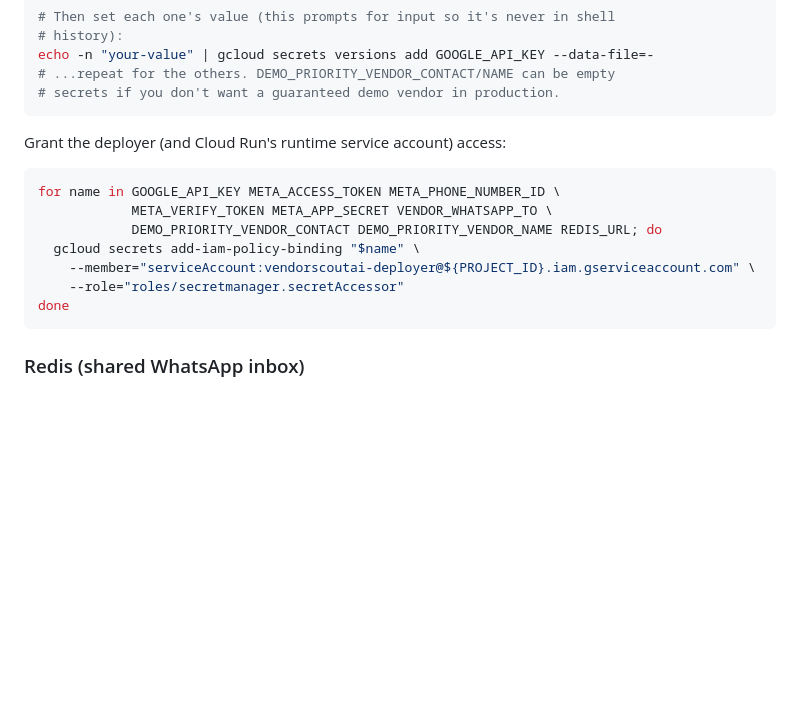
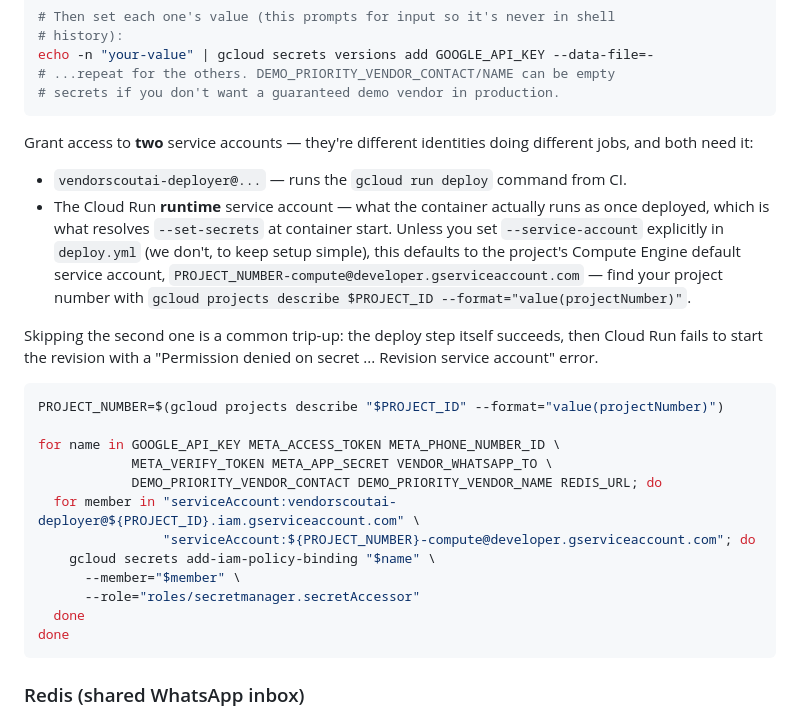
Before and after one commit to apawase1/vendorScoutAI, a Markdown page: DEPLOY.md, the part around the change. Drawn GitHub-style; blank space fills up the shorter version.

````diff
--- a/DEPLOY.md
+++ b/DEPLOY.md
@@ -77,15 +77,34 @@ echo -n "your-value" | gcloud secrets versions add GOOGLE_API_KEY --data-file=-
 # secrets if you don't want a guaranteed demo vendor in production.
 ```
 
-Grant the deployer (and Cloud Run's runtime service account) access:
+Grant access to **two** service accounts — they're different identities
+doing different jobs, and both need it:
+
+- `vendorscoutai-deployer@...` — runs the `gcloud run deploy` command from CI.
+- The Cloud Run **runtime** service account — what the container actually
+  runs as once deployed, which is what resolves `--set-secrets` at
+  container start. Unless you set `--service-account` explicitly in
+  `deploy.yml` (we don't, to keep setup simple), this defaults to the
+  project's Compute Engine default service account,
+  `PROJECT_NUMBER-compute@developer.gserviceaccount.com` — find your
+  project number with `gcloud projects describe $PROJECT_ID --format="value(projectNumber)"`.
+
+Skipping the second one is a common trip-up: the deploy step itself
+succeeds, then Cloud Run fails to start the revision with a "Permission
+denied on secret ... Revision service account" error.
 
 ```bash
+PROJECT_NUMBER=$(gcloud projects describe "$PROJECT_ID" --format="value(projectNumber)")
+
 for name in GOOGLE_API_KEY META_ACCESS_TOKEN META_PHONE_NUMBER_ID \
             META_VERIFY_TOKEN META_APP_SECRET VENDOR_WHATSAPP_TO \
             DEMO_PRIORITY_VENDOR_CONTACT DEMO_PRIORITY_VENDOR_NAME REDIS_URL; do
-  gcloud secrets add-iam-policy-binding "$name" \
-    --member="serviceAccount:vendorscoutai-deployer@${PROJECT_ID}.iam.gserviceaccount.com" \
-    --role="roles/secretmanager.secretAccessor"
+  for member in "serviceAccount:vendorscoutai-deployer@${PROJECT_ID}.iam.gserviceaccount.com" \
+                "serviceAccount:${PROJECT_NUMBER}-compute@developer.gserviceaccount.com"; do
+    gcloud secrets add-iam-policy-binding "$name" \
+      --member="$member" \
+      --role="roles/secretmanager.secretAccessor"
+  done
 done
 ```
 
````
